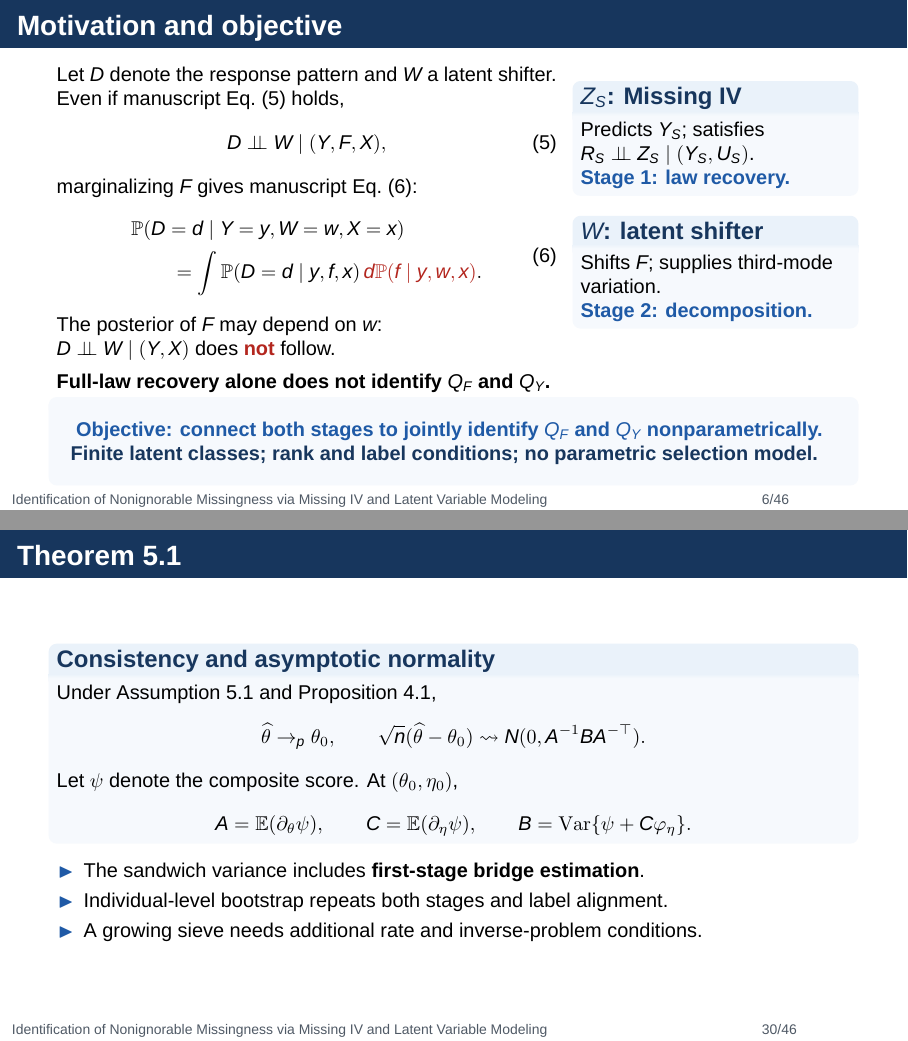
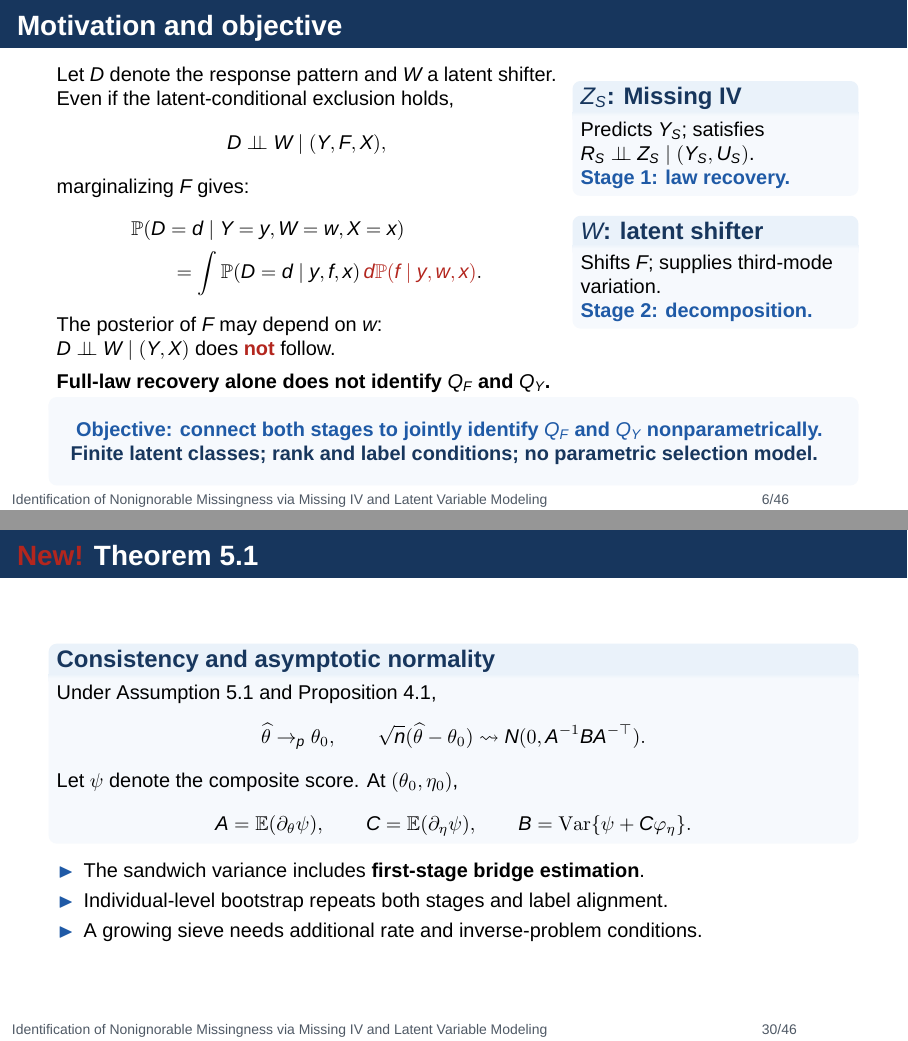
Before and after one commit to MHsamurai/missing-IV, LaTeX slides (manuscript/vector_missing_iv_identification_beamer.tex): pages 6 and 30 of 46, joined at a grey line. Compiled offline with XeLaTeX; a missing font is replaced by an installed copy or a similar font.

Commit message:
Remove manuscript equation numbering from motivation slide

```diff
--- a/manuscript/vector_missing_iv_identification_beamer.tex
+++ b/manuscript/vector_missing_iv_identification_beamer.tex
@@ -225,17 +225,17 @@ Ni and Shao (2023, \emph{AISM}) & \textbf{Estimate multivariate outcome paramete
 \begin{columns}[T,onlytextwidth]
 \begin{column}{.63\textwidth}
 Let $D$ denote the response pattern and $W$ a latent shifter.
-Even if manuscript Eq.~(5) holds,
+Even if the latent-conditional exclusion holds,
 \[
-D\indep W\mid(Y,F,X),\tag{5}
+D\indep W\mid(Y,F,X),
 \]
-marginalizing $F$ gives manuscript Eq.~(6):
+marginalizing $F$ gives:
 \[
 \begin{aligned}
 &\Prb(D=d\mid Y=y,W=w,X=x)\\
 &\qquad=\int\Prb(D=d\mid y,f,x)\,
 \textcolor{Red}{d\Prb(f\mid y,w,x)}.
-\end{aligned}\tag{6}
+\end{aligned}
 \]
 The posterior of $F$ may depend on $w$:\\
 $D\indep W\mid(Y,X)$ does \redkey{not} follow.
@@ -680,7 +680,7 @@ The following are uniformly bounded away from zero:
 \bluekey{Identification alone does not imply regular estimation or stable inference.}
 \end{frame}
 
-\begin{frame}{Theorem 5.1}
+\begin{frame}{\textcolor{Red}{New!} Theorem 5.1}
 \begin{theorembox}{Consistency and asymptotic normality}
 Under Assumption 5.1 and Proposition 4.1,
 \[
```
Also changed, not shown: 2 other files.
